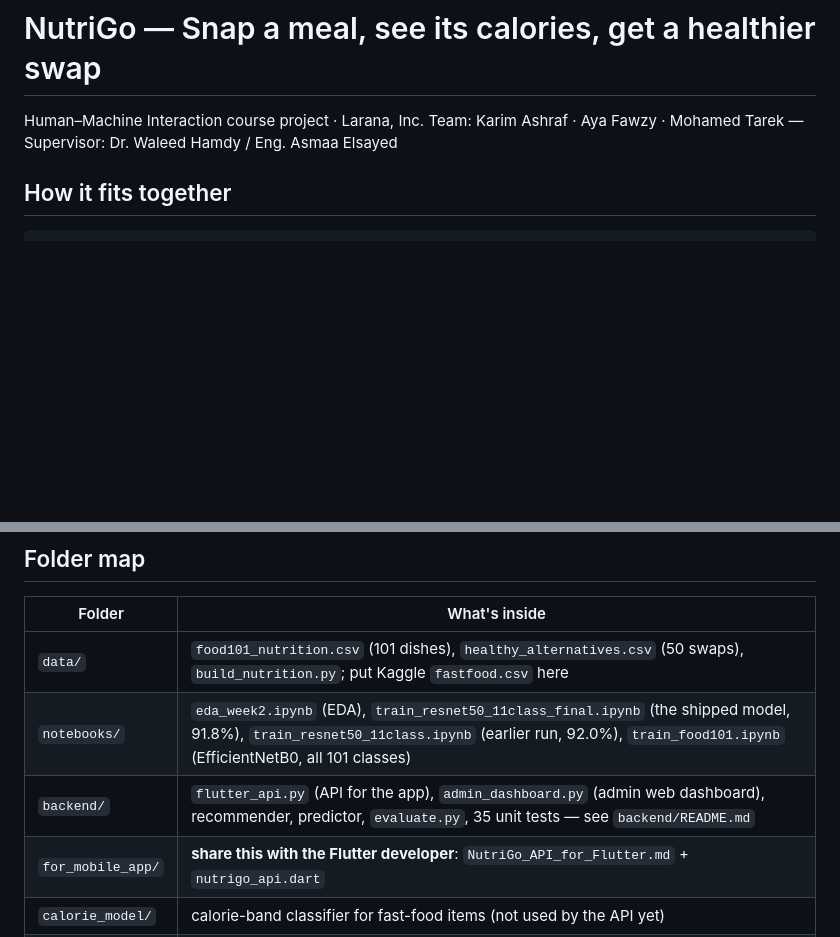
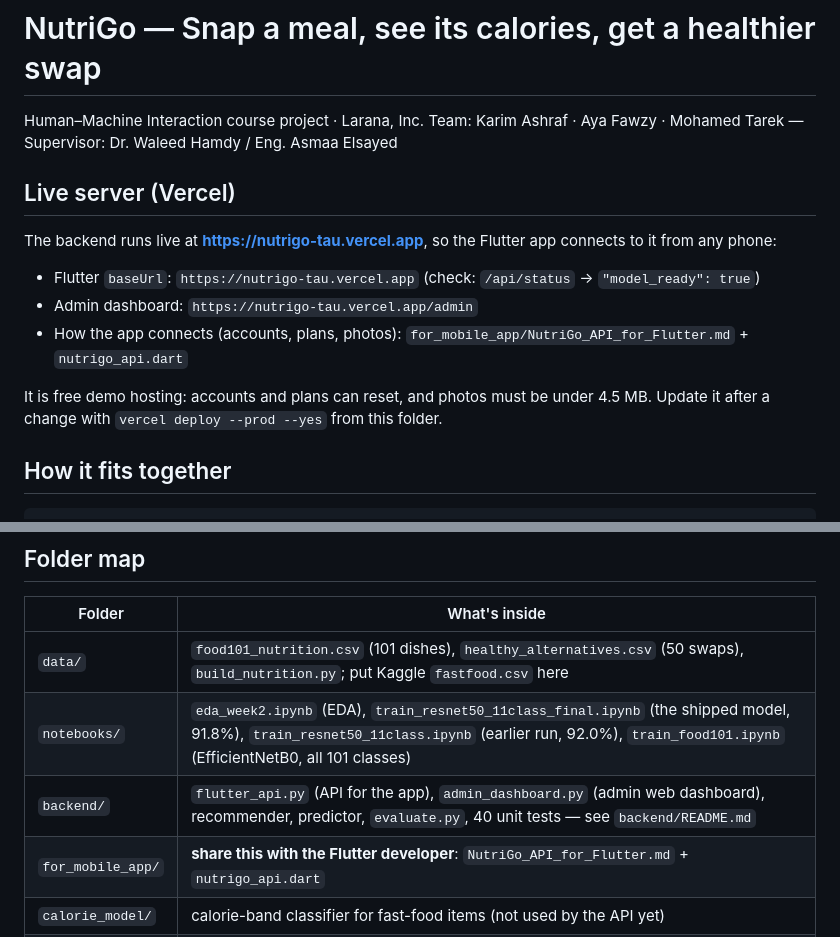
Before and after one commit to KarimAshraf04/NutriGo, a Markdown page: README.md, 2 parts joined by grey strips. Drawn GitHub-style; blank space fills up the shorter version.

Commit message:
Backend live on Vercel server, connected to the Flutter app
The NutriGo backend now runs live on Vercel at https://nutrigo-tau.vercel.app.
The Flutter app connects to it with that baseUrl (setup steps in
for_mobile_app/NutriGo_API_for_Flutter.md and nutrigo_api.dart); the admin
dashboard is at /admin.

Co-Authored-By: Claude Opus 5.5 <noreply@anthropic.com>

```diff
--- a/README.md
+++ b/README.md
@@ -2,6 +2,17 @@
 
 Human–Machine Interaction course project · Larana, Inc.
 Team: Karim Ashraf · Aya Fawzy · Mohamed Tarek — Supervisor: Dr. Waleed Hamdy / Eng. Asmaa Elsayed
+
+## Live server (Vercel)
+
+The backend runs live at **https://nutrigo-tau.vercel.app**, so the Flutter app connects to it from any phone:
+
+- Flutter `baseUrl`: `https://nutrigo-tau.vercel.app` (check: `/api/status` → `"model_ready": true`)
+- Admin dashboard: `https://nutrigo-tau.vercel.app/admin`
+- How the app connects (accounts, plans, photos): `for_mobile_app/NutriGo_API_for_Flutter.md` + `nutrigo_api.dart`
+
+It is free demo hosting: accounts and plans can reset, and photos must be under 4.5 MB.
+Update it after a change with `vercel deploy --prod --yes` from this folder.
 
 ## How it fits together
 
@@ -25,7 +36,7 @@ Offline: Kaggle Food-101 → notebooks/train_resnet50_11class_final.ipynb (ResNe
 |---|---|
 | `data/` | `food101_nutrition.csv` (101 dishes), `healthy_alternatives.csv` (50 swaps), `build_nutrition.py`; put Kaggle `fastfood.csv` here |
 | `notebooks/` | `eda_week2.ipynb` (EDA), `train_resnet50_11class_final.ipynb` (the shipped model, 91.8%), `train_resnet50_11class.ipynb` (earlier run, 92.0%), `train_food101.ipynb` (EfficientNetB0, all 101 classes) |
-| `backend/` | `flutter_api.py` (API for the app), `admin_dashboard.py` (admin web dashboard), recommender, predictor, `evaluate.py`, 35 unit tests — see `backend/README.md` |
+| `backend/` | `flutter_api.py` (API for the app), `admin_dashboard.py` (admin web dashboard), recommender, predictor, `evaluate.py`, 40 unit tests — see `backend/README.md` |
 | `for_mobile_app/` | **share this with the Flutter developer**: `NutriGo_API_for_Flutter.md` + `nutrigo_api.dart` |
 | `calorie_model/` | calorie-band classifier for fast-food items (not used by the API yet) |
 | `reports/` | EDA figures, `recommender_eval.csv` |
```
